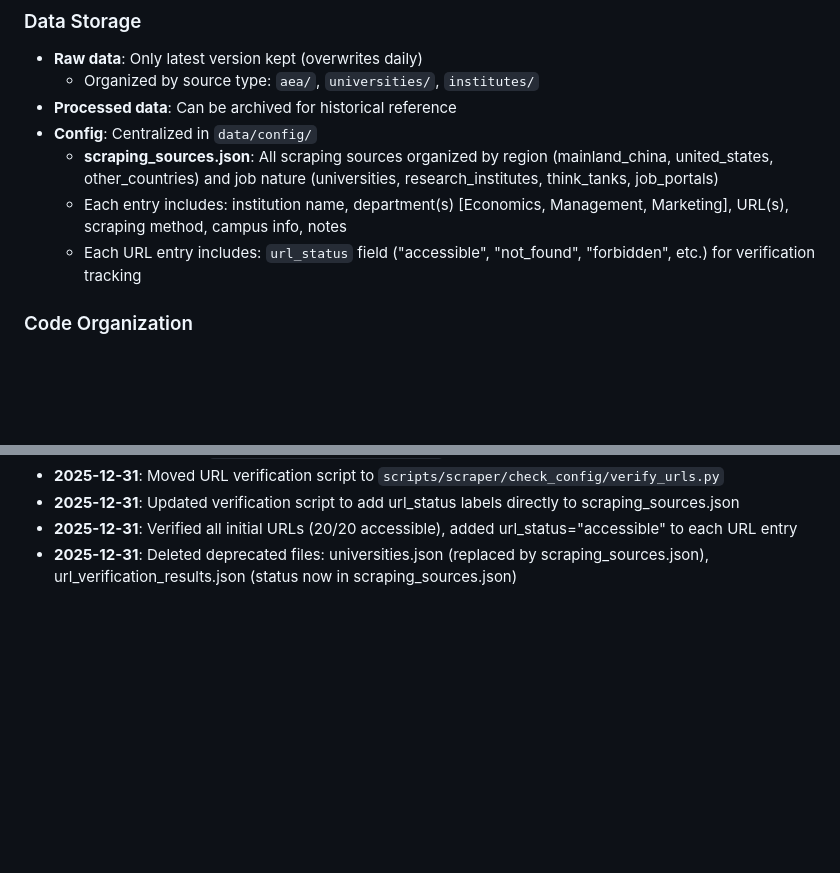
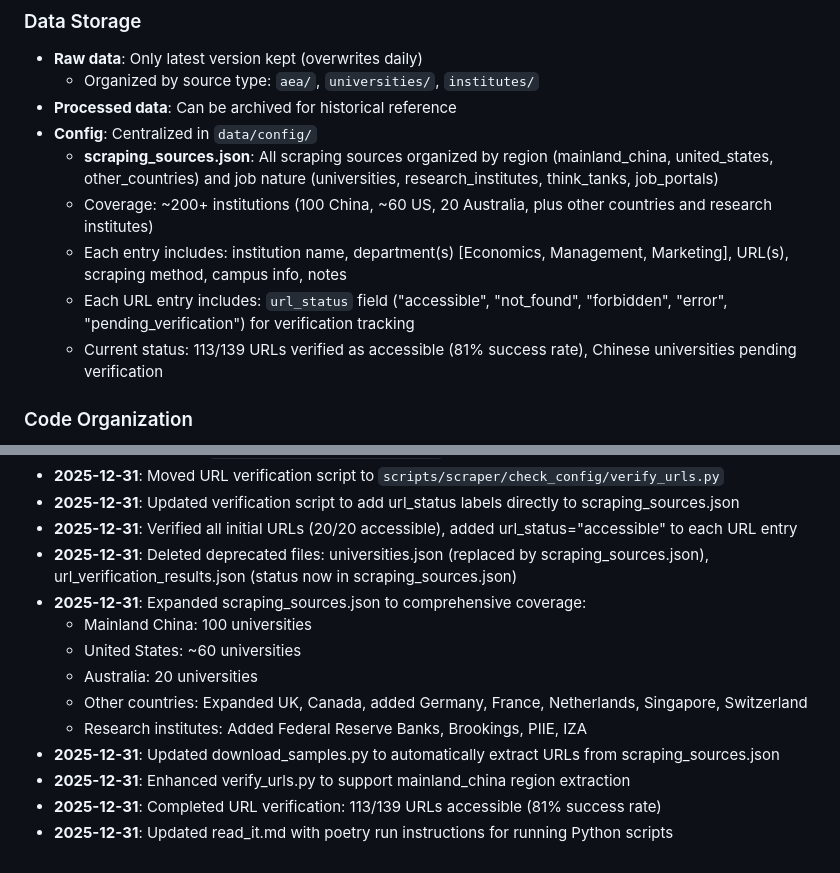
Before and after one commit to cliohsu1997/job_seeking_webpage, a Markdown page: conversation_cursor/structure/latest.md, 2 parts joined by grey strips. Drawn GitHub-style; blank space fills up the shorter version.

Commit message:
Update progress, to-do list, and structure: Document expanded scraping sources (100 China, 20 Australia, ~60 US) and URL verification progress (113/139 accessible)

```diff
--- a/conversation_cursor/structure/latest.md
+++ b/conversation_cursor/structure/latest.md
@@ -85,8 +85,10 @@ job-seeking-webpage/
 - **Processed data**: Can be archived for historical reference
 - **Config**: Centralized in `data/config/`
   - **scraping_sources.json**: All scraping sources organized by region (mainland_china, united_states, other_countries) and job nature (universities, research_institutes, think_tanks, job_portals)
+  - Coverage: ~200+ institutions (100 China, ~60 US, 20 Australia, plus other countries and research institutes)
   - Each entry includes: institution name, department(s) [Economics, Management, Marketing], URL(s), scraping method, campus info, notes
-  - Each URL entry includes: `url_status` field ("accessible", "not_found", "forbidden", etc.) for verification tracking
+  - Each URL entry includes: `url_status` field ("accessible", "not_found", "forbidden", "error", "pending_verification") for verification tracking
+  - Current status: 113/139 URLs verified as accessible (81% success rate), Chinese universities pending verification
 
 ### Code Organization
 - **Separation of concerns**: scraper → processor → generator
@@ -129,3 +131,13 @@ job-seeking-webpage/
 - **2025-12-31**: Updated verification script to add url_status labels directly to scraping_sources.json
 - **2025-12-31**: Verified all initial URLs (20/20 accessible), added url_status="accessible" to each URL entry
 - **2025-12-31**: Deleted deprecated files: universities.json (replaced by scraping_sources.json), url_verification_results.json (status now in scraping_sources.json)
+- **2025-12-31**: Expanded scraping_sources.json to comprehensive coverage:
+  - Mainland China: 100 universities
+  - United States: ~60 universities
+  - Australia: 20 universities
+  - Other countries: Expanded UK, Canada, added Germany, France, Netherlands, Singapore, Switzerland
+  - Research institutes: Added Federal Reserve Banks, Brookings, PIIE, IZA
+- **2025-12-31**: Updated download_samples.py to automatically extract URLs from scraping_sources.json
+- **2025-12-31**: Enhanced verify_urls.py to support mainland_china region extraction
+- **2025-12-31**: Completed URL verification: 113/139 URLs accessible (81% success rate)
+- **2025-12-31**: Updated read_it.md with poetry run instructions for running Python scripts
```
Also changed, not shown: conversation_cursor/progress/latest.md (+25 -15 lines), conversation_cursor/to-do-list/2025-12-31_load-data-collection.md (+23 -18 lines).
